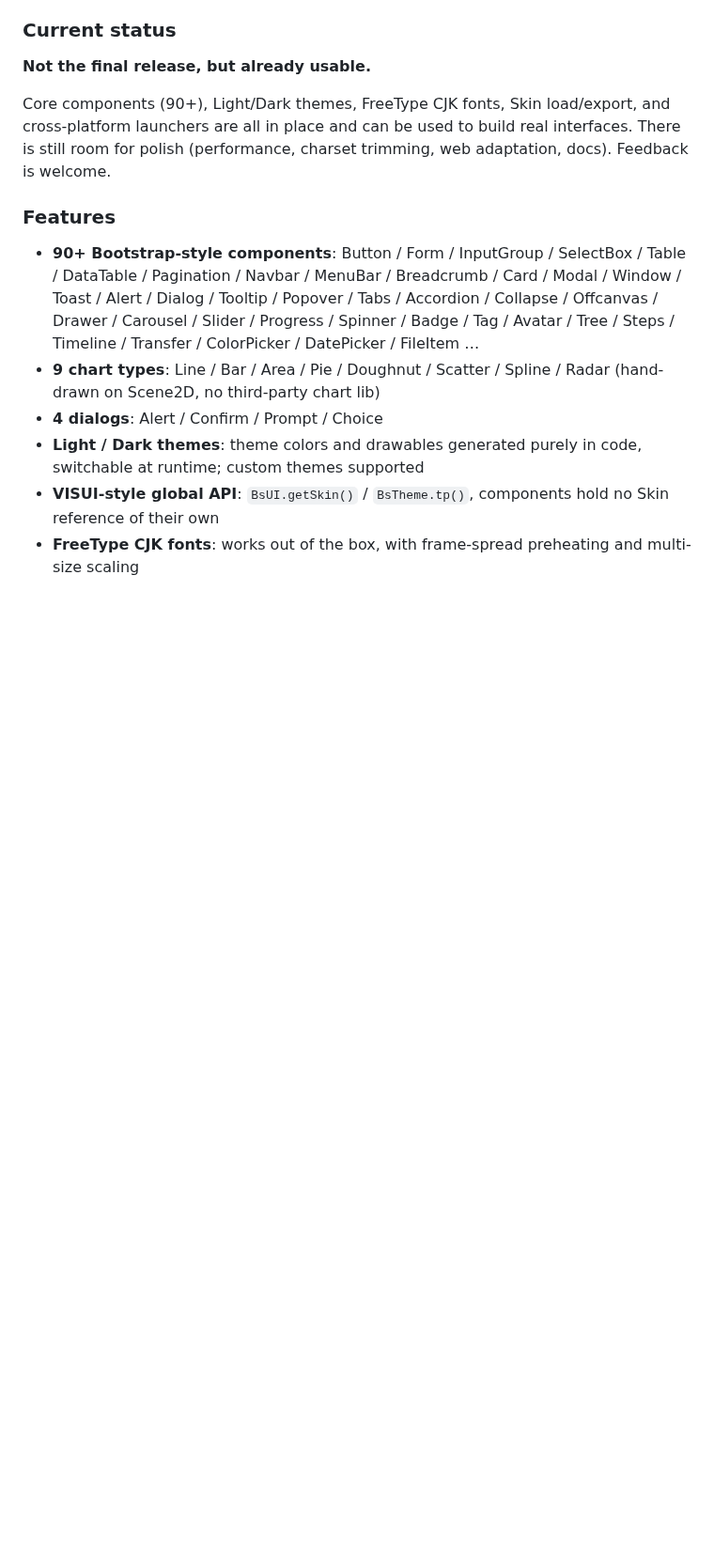
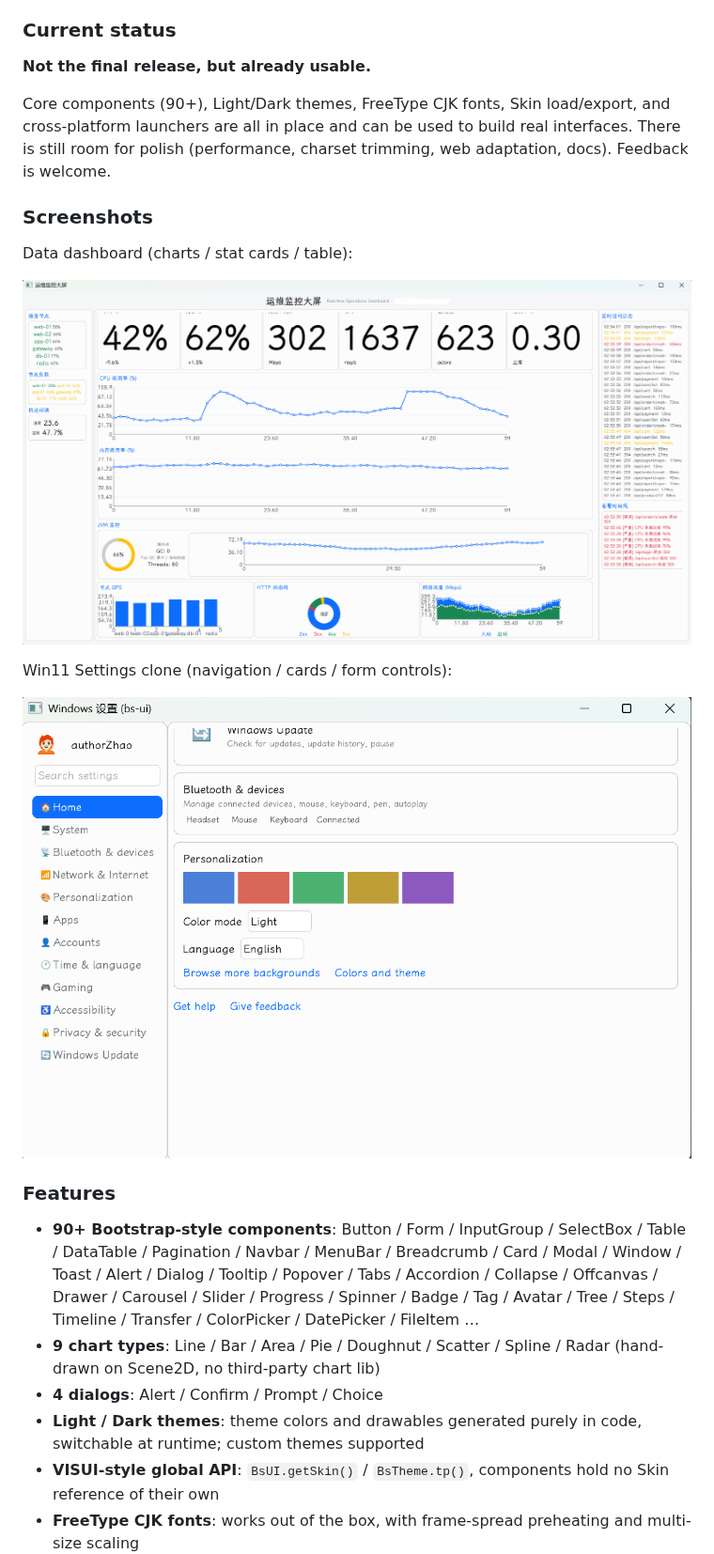
Before and after one commit to authorZhao/bs-ui, a Markdown page: README.md, the part around one of its changes. Shown at 94% size. Rendered like a GitHub page; pictures changed too: docs/img/dashboard.png (added), docs/img/win-setting-home-en.png (added); blank space fills up the shorter version.

```diff
--- a/README.md
+++ b/README.md
@@ -138,6 +170,16 @@ Game engines excel at rendering, animation, and batch drawing, yet their built-i
 
 Core components (90+), Light/Dark themes, FreeType CJK fonts, Skin load/export, and cross-platform launchers are all in place and can be used to build real interfaces. There is still room for polish (performance, charset trimming, web adaptation, docs). Feedback is welcome.
 
+### Screenshots
+
+Data dashboard (charts / stat cards / table):
+
+![dashboard](docs/img/dashboard.png)
+
+Win11 Settings clone (navigation / cards / form controls):
+
+![win-settings](docs/img/win-setting-home-en.png)
+
 ### Features
 
 - **90+ Bootstrap-style components**: Button / Form / InputGroup / SelectBox / Table / DataTable / Pagination / Navbar / MenuBar / Breadcrumb / Card / Modal / Window / Toast / Alert / Dialog / Tooltip / Popover / Tabs / Accordion / Collapse / Offcanvas / Drawer / Carousel / Slider / Progress / Spinner / Badge / Tag / Avatar / Tree / Steps / Timeline / Transfer / ColorPicker / DatePicker / FileItem …
```
Also changed, not shown: other parts of README.md (+70 -16 lines), docs/architecture.md (+51 -1 lines), docs/comparison.md (added, +163 -0 lines), docs/components.md (+8 -0 lines), docs/getting-started-en.md (added, +285 -0 lines), docs/img/ui-show-chart-hover.png (added), docs/img/ui-show-select.png (added), docs/img/win—setting-home.png (added).
